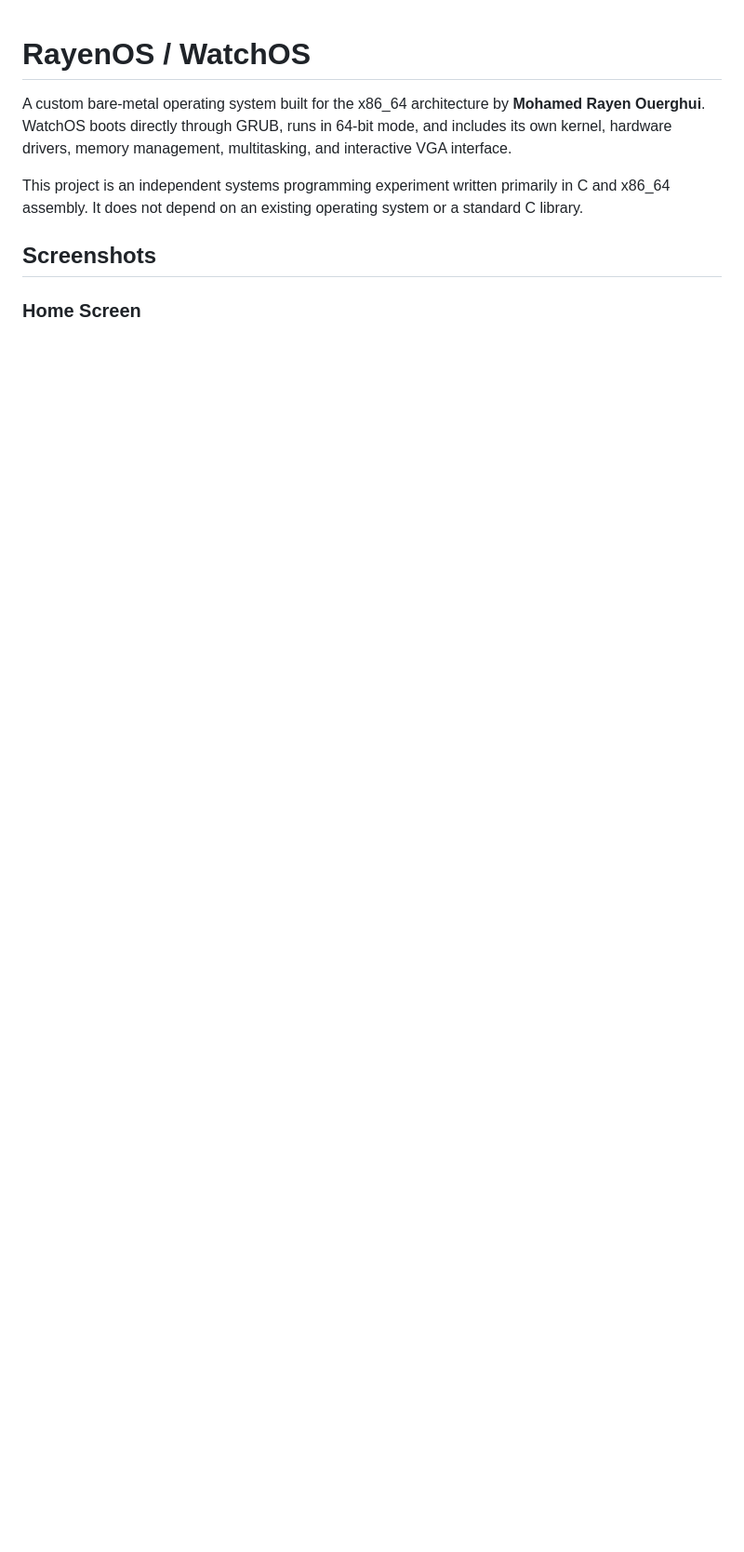
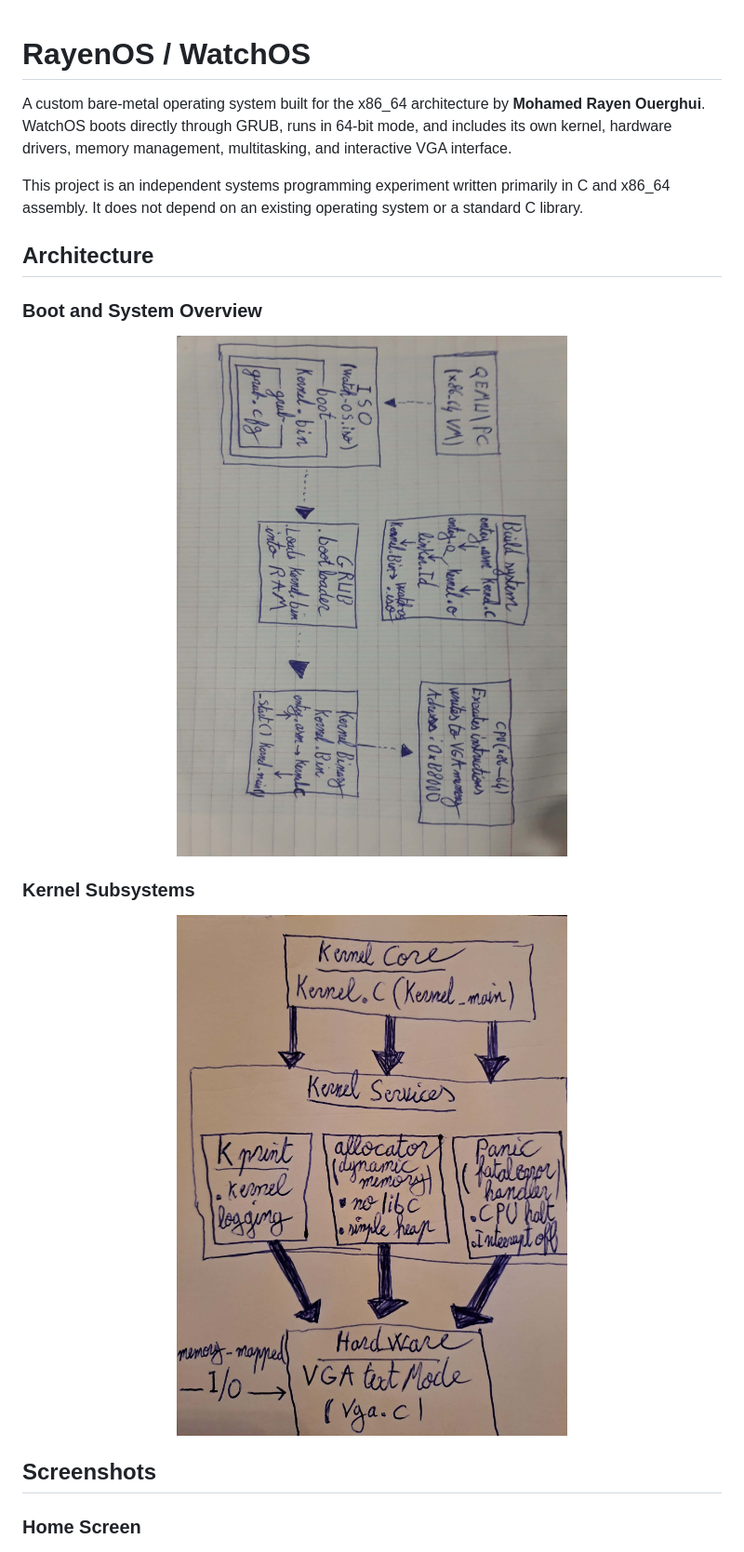
Before and after one commit to rayenouerghui/WatchOS-Bare-Metal, a Markdown page: readme.md, the part around one of its changes. Shown at 93% size. GitHub-like rendering; pictures changed too: architecture_phase_1.jpg (added), architecture_phase_2.jpg (added); blank space fills up the shorter version.

Commit message:
Restore architecture diagrams before screenshots

```diff
--- a/readme.md
+++ b/readme.md
@@ -3,6 +3,20 @@
 A custom bare-metal operating system built for the x86_64 architecture by **Mohamed Rayen Ouerghui**. WatchOS boots directly through GRUB, runs in 64-bit mode, and includes its own kernel, hardware drivers, memory management, multitasking, and interactive VGA interface.
 
 This project is an independent systems programming experiment written primarily in C and x86_64 assembly. It does not depend on an existing operating system or a standard C library.
+
+## Architecture
+
+### Boot and System Overview
+
+<p align="center">
+  <img src="architecture_phase_1.jpg" alt="WatchOS boot and system architecture" width="700">
+</p>
+
+### Kernel Subsystems
+
+<p align="center">
+  <img src="architecture_phase_2.jpg" alt="WatchOS kernel subsystem architecture" width="700">
+</p>
 
 ## Screenshots
 
```
Also changed, not shown: other parts of readme.md (+6 -0 lines).
